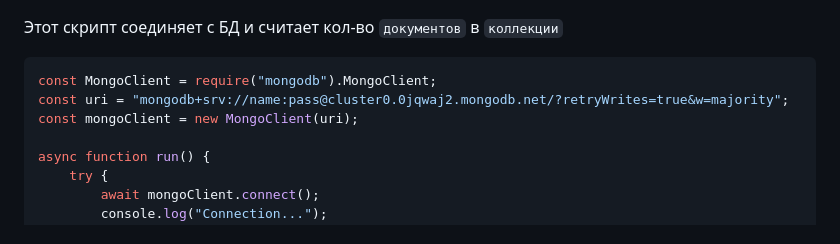
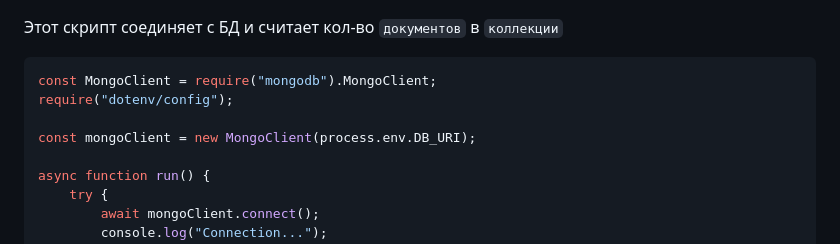
Before and after one commit to Bentax/ReactApp, a Markdown page: BACKEND.md, the part around the change. Rendered like a GitHub page.

````diff
--- a/BACKEND.md
+++ b/BACKEND.md
@@ -210,8 +210,9 @@ DB_URI=
 Этот скрипт соединяет с БД и считает кол-во `документов` в `коллекции`
 ```bash
 const MongoClient = require("mongodb").MongoClient;
-const uri = "mongodb+srv://name:pass@cluster0.0jqwaj2.mongodb.net/?retryWrites=true&w=majority";
-const mongoClient = new MongoClient(uri);
+require("dotenv/config");
+
+const mongoClient = new MongoClient(process.env.DB_URI);
 
 async function run() {
     try {
````
